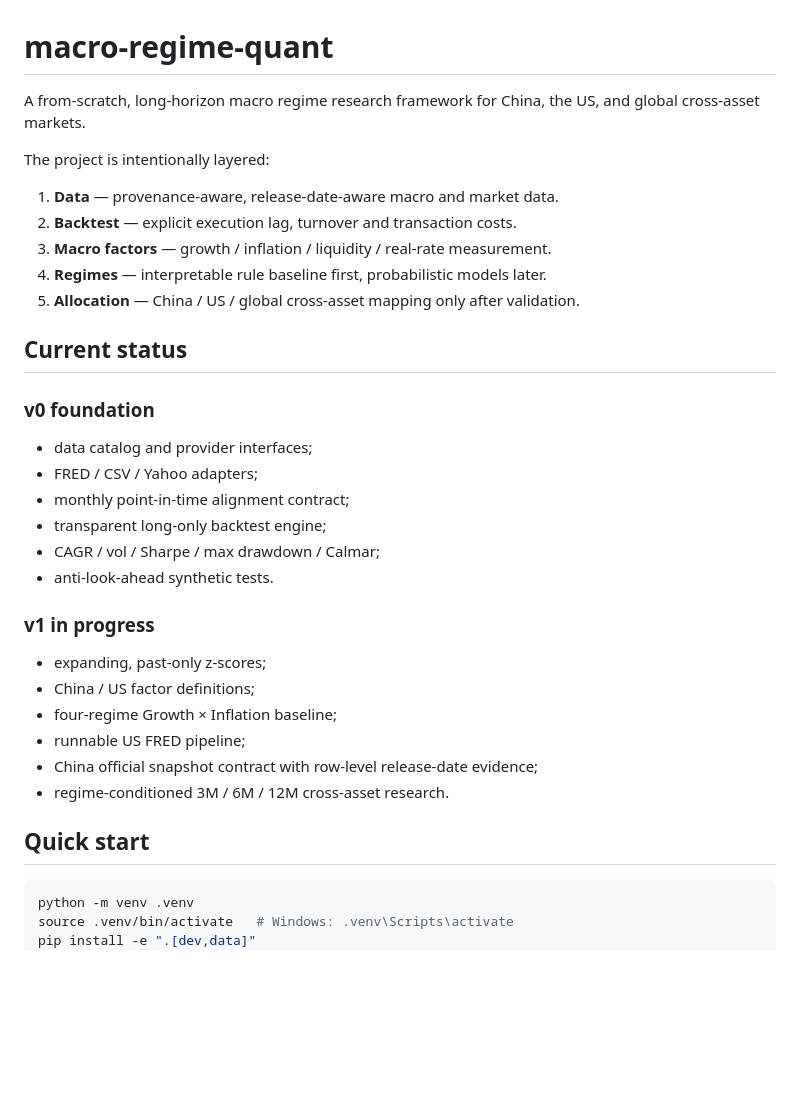
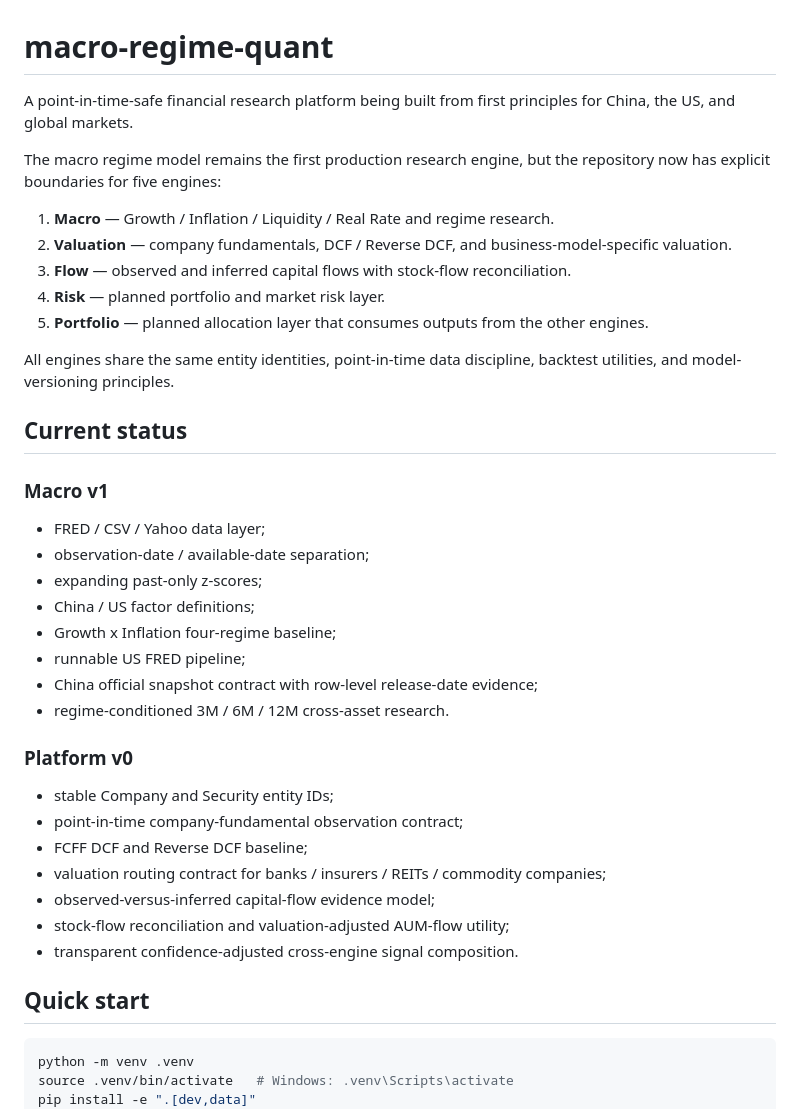
Before and after one commit to lava-chen/macro-regime-quant, a Markdown page: README.md, the part around one of its changes. Drawn GitHub-style; blank space fills up the shorter version.

````diff
--- a/README.md
+++ b/README.md
@@ -1,36 +1,41 @@
 # macro-regime-quant
 
-A from-scratch, long-horizon macro regime research framework for China, the US, and global cross-asset markets.
+A point-in-time-safe financial research platform being built from first principles for China, the US, and global markets.
 
-The project is intentionally layered:
+The macro regime model remains the first production research engine, but the repository now has explicit boundaries for five engines:
 
-1. **Data** — provenance-aware, release-date-aware macro and market data.
-2. **Backtest** — explicit execution lag, turnover and transaction costs.
-3. **Macro factors** — growth / inflation / liquidity / real-rate measurement.
-4. **Regimes** — interpretable rule baseline first, probabilistic models later.
-5. **Allocation** — China / US / global cross-asset mapping only after validation.
+1. **Macro** — Growth / Inflation / Liquidity / Real Rate and regime research.
+2. **Valuation** — company fundamentals, DCF / Reverse DCF, and business-model-specific valuation.
+3. **Flow** — observed and inferred capital flows with stock-flow reconciliation.
+4. **Risk** — planned portfolio and market risk layer.
+5. **Portfolio** — planned allocation layer that consumes outputs from the other engines.
+
+All engines share the same entity identities, point-in-time data discipline, backtest utilities, and model-versioning principles.
 
 ## Current status
 
-### v0 foundation
-- data catalog and provider interfaces;
-- FRED / CSV / Yahoo adapters;
-- monthly point-in-time alignment contract;
-- transparent long-only backtest engine;
-- CAGR / vol / Sharpe / max drawdown / Calmar;
-- anti-look-ahead synthetic tests.
-
-### v1 in progress
-- expanding, past-only z-scores;
+### Macro v1
+- FRED / CSV / Yahoo data layer;
+- observation-date / available-date separation;
+- expanding past-only z-scores;
 - China / US factor definitions;
-- four-regime Growth × Inflation baseline;
+- Growth x Inflation four-regime baseline;
 - runnable US FRED pipeline;
 - China official snapshot contract with row-level release-date evidence;
 - regime-conditioned 3M / 6M / 12M cross-asset research.
 
+### Platform v0
+- stable Company and Security entity IDs;
+- point-in-time company-fundamental observation contract;
+- FCFF DCF and Reverse DCF baseline;
+- valuation routing contract for banks / insurers / REITs / commodity companies;
+- observed-versus-inferred capital-flow evidence model;
+- stock-flow reconciliation and valuation-adjusted AUM-flow utility;
+- transparent confidence-adjusted cross-engine signal composition.
+
 ## Quick start
 
-```bash
+~~~bash
 python -m venv .venv
 source .venv/bin/activate   # Windows: .venv\Scripts\activate
 pip install -e ".[dev,data]"
````
Also changed, not shown: other parts of README.md (+49 -33 lines).
